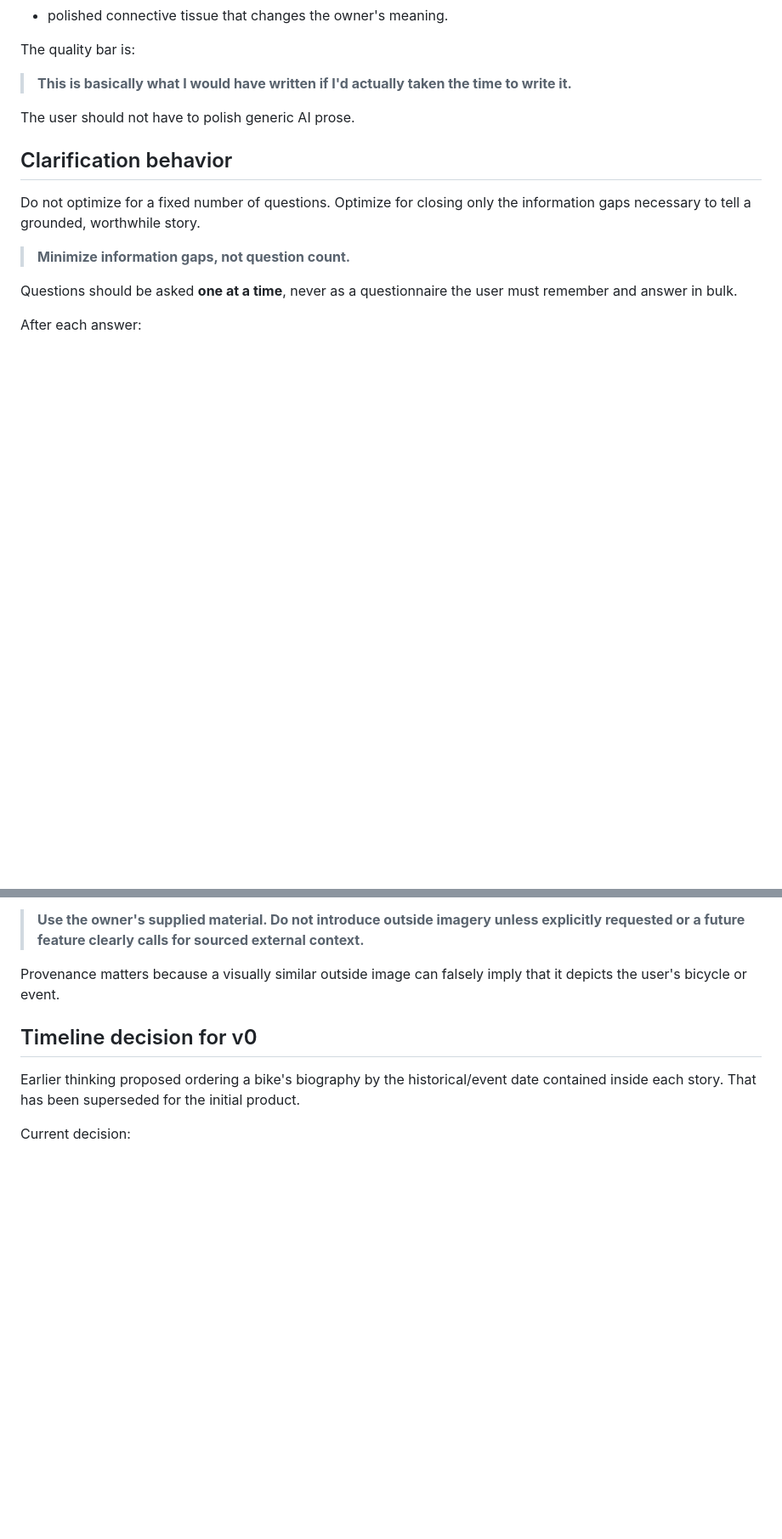
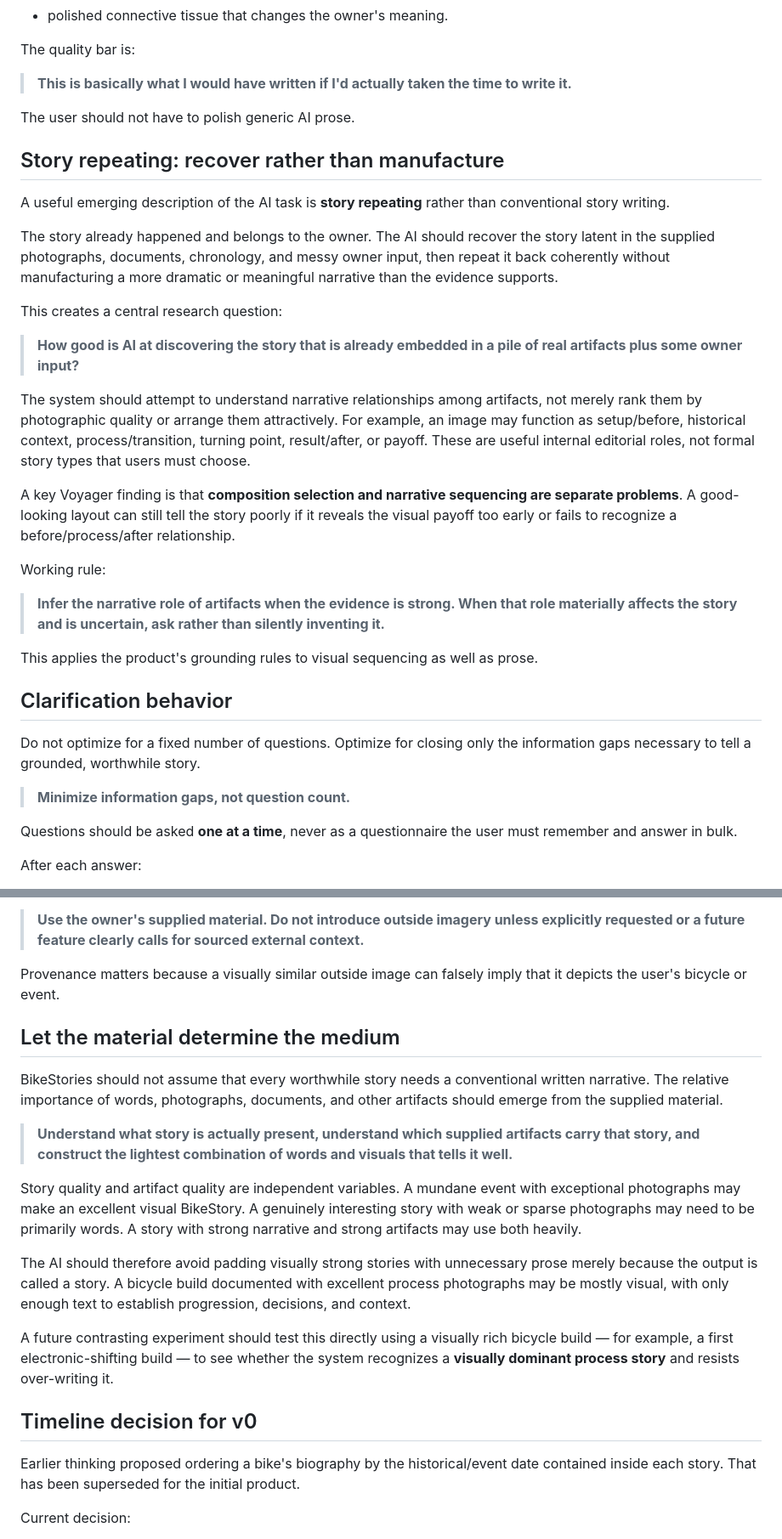
Before and after one commit to brianwpayne3-crypto/bike-stories, a Markdown page: docs/product-decisions.md, 2 parts joined by grey strips. Shown at 85% size. Drawn GitHub-style; blank space fills up the shorter version.

Commit message:
Capture story repeating and visual storytelling findings

```diff
--- a/docs/product-decisions.md
+++ b/docs/product-decisions.md
@@ -73,6 +73,26 @@ The quality bar is:
 
 The user should not have to polish generic AI prose.
 
+## Story repeating: recover rather than manufacture
+
+A useful emerging description of the AI task is **story repeating** rather than conventional story writing.
+
+The story already happened and belongs to the owner. The AI should recover the story latent in the supplied photographs, documents, chronology, and messy owner input, then repeat it back coherently without manufacturing a more dramatic or meaningful narrative than the evidence supports.
+
+This creates a central research question:
+
+> **How good is AI at discovering the story that is already embedded in a pile of real artifacts plus some owner input?**
+
+The system should attempt to understand narrative relationships among artifacts, not merely rank them by photographic quality or arrange them attractively. For example, an image may function as setup/before, historical context, process/transition, turning point, result/after, or payoff. These are useful internal editorial roles, not formal story types that users must choose.
+
+A key Voyager finding is that **composition selection and narrative sequencing are separate problems**. A good-looking layout can still tell the story poorly if it reveals the visual payoff too early or fails to recognize a before/process/after relationship.
+
+Working rule:
+
+> **Infer the narrative role of artifacts when the evidence is strong. When that role materially affects the story and is uncertain, ask rather than silently inventing it.**
+
+This applies the product's grounding rules to visual sequencing as well as prose.
+
 ## Clarification behavior
 
 Do not optimize for a fixed number of questions. Optimize for closing only the information gaps necessary to tell a grounded, worthwhile story.
@@ -107,6 +127,18 @@ Default rule:
 > **Use the owner's supplied material. Do not introduce outside imagery unless explicitly requested or a future feature clearly calls for sourced external context.**
 
 Provenance matters because a visually similar outside image can falsely imply that it depicts the user's bicycle or event.
+
+## Let the material determine the medium
+
+BikeStories should not assume that every worthwhile story needs a conventional written narrative. The relative importance of words, photographs, documents, and other artifacts should emerge from the supplied material.
+
+> **Understand what story is actually present, understand which supplied artifacts carry that story, and construct the lightest combination of words and visuals that tells it well.**
+
+Story quality and artifact quality are independent variables. A mundane event with exceptional photographs may make an excellent visual BikeStory. A genuinely interesting story with weak or sparse photographs may need to be primarily words. A story with strong narrative and strong artifacts may use both heavily.
+
+The AI should therefore avoid padding visually strong stories with unnecessary prose merely because the output is called a story. A bicycle build documented with excellent process photographs may be mostly visual, with only enough text to establish progression, decisions, and context.
+
+A future contrasting experiment should test this directly using a visually rich bicycle build — for example, a first electronic-shifting build — to see whether the system recognizes a **visually dominant process story** and resists over-writing it.
 
 ## Timeline decision for v0
 
```
Also changed, not shown: other parts of docs/product-decisions.md (+2 -0 lines).
